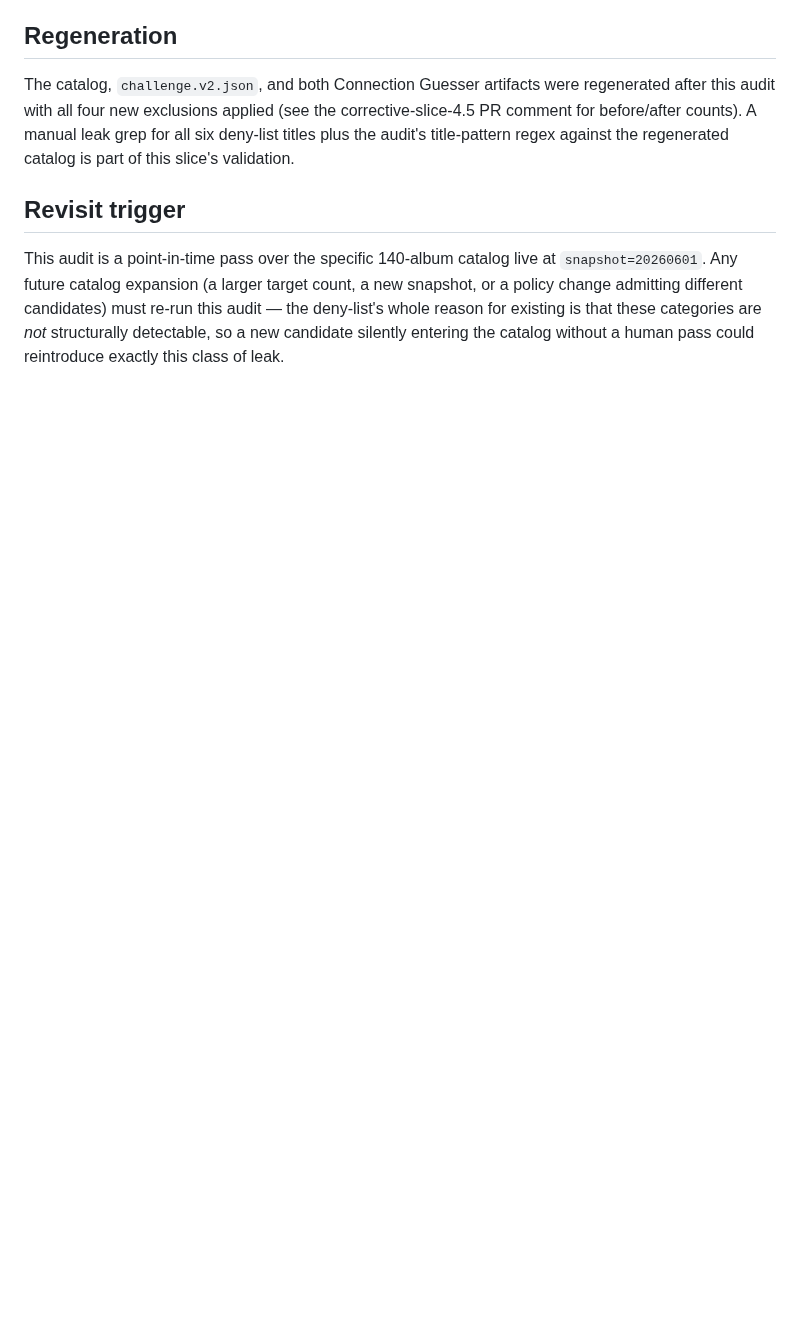
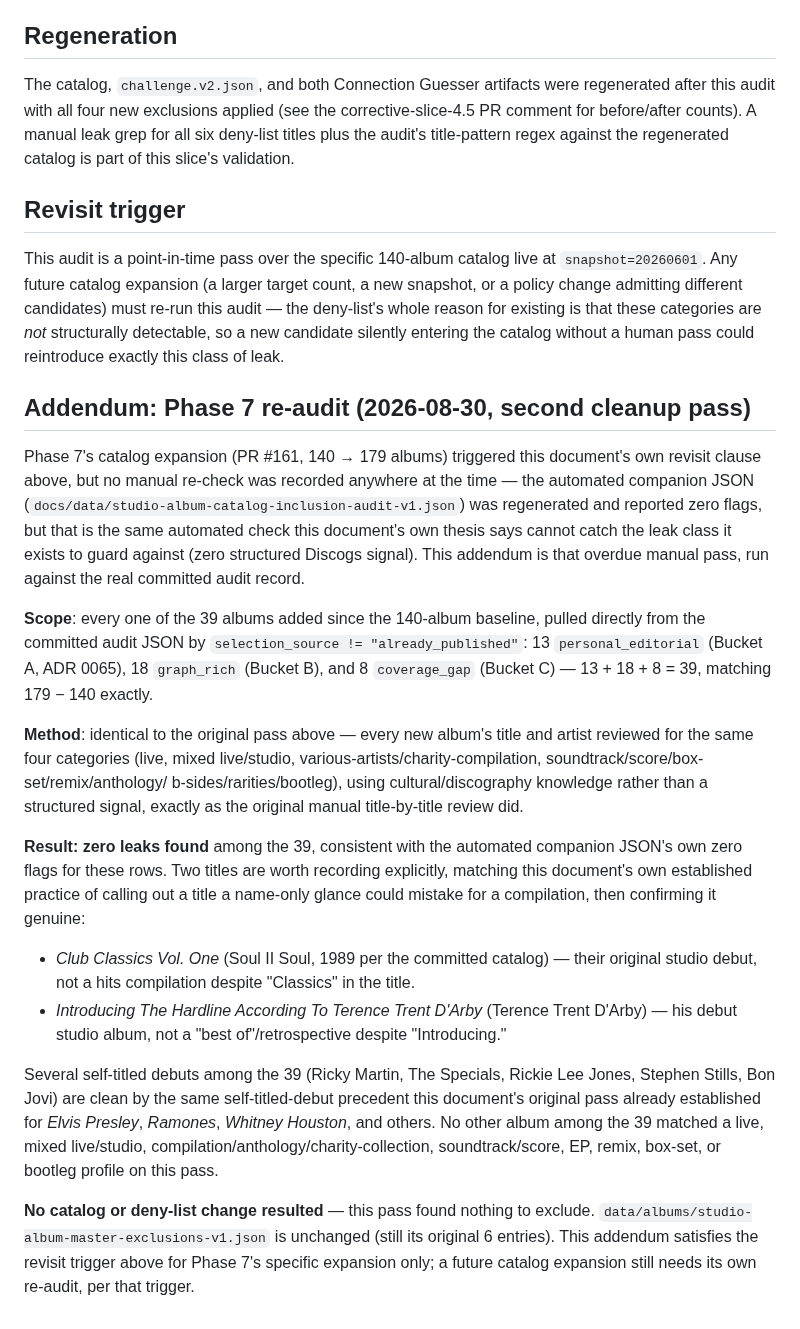
Before and after one commit to edonahue/networked-players, a Markdown page: docs/STUDIO_ALBUM_CATALOG_AUDIT.md, the part around the change. Drawn GitHub-style; blank space fills up the shorter version.

Commit message:
Add the overdue Phase 7 manual catalog re-audit (zero leaks found)
Second cleanup pass, Slice 4 of 4 (final) -- documentation-only, no code
changes.

docs/STUDIO_ALBUM_CATALOG_AUDIT.md's own "Revisit trigger" says any future
catalog expansion "must re-run this audit" -- the whole reason the manual
pass exists is that some leaks (its own examples: Eat A Peach, We Are The
World) have zero structured Discogs signal and are only catchable by a
human title-by-title read, not the automated checks. Phase 7 (PR #161,
140->179 albums) was exactly such an expansion, and no manual re-check was
ever recorded for it -- the automated companion JSON was regenerated (0
flags), but that's the same automated check the document says can't catch
this leak class on its own.

This commit is that overdue manual pass: all 39 albums added since the
140-album baseline (13 personal_editorial + 18 graph_rich + 8
coverage_gap, pulled directly from the committed
studio-album-catalog-inclusion-audit-v1.json, verified to sum to exactly
179-140), reviewed title-by-title against the same four leak categories
the original 2026-07-20 audit used, by the same "human-equivalent pass,
cultural/discography knowledge" method.

Result: zero leaks found, consistent with the automated pass's own zero
flags for these rows. Two titles recorded explicitly (Club Classics Vol.
One, Introducing The Hardline According To Terence Trent D'Arby) as
name-only-compilation-lookalikes confirmed genuine, matching the original
audit's own established practice for that pattern. No catalog or
deny-list change results -- data/albums/studio-album-master-exclusions-v1.json
is unchanged. This satisfies the revisit trigger for Phase 7's specific
expansion only; a future expansion still needs its own re-audit.

This closes out the second cleanup pass (documentation gaps,
inefficiencies, bugs -- PRs #184-186 plus this one) requested at the start
of this work.

Co-Authored-By: Claude Sonnet 5 <noreply@anthropic.com>
Claude-Session: https://claude.ai/code/session_98732923-8a7b-4ba6-b118-50a3dfef872a

```diff
--- a/docs/STUDIO_ALBUM_CATALOG_AUDIT.md
+++ b/docs/STUDIO_ALBUM_CATALOG_AUDIT.md
@@ -109,3 +109,50 @@ snapshot, or a policy change admitting different candidates) must re-run this
 audit — the deny-list's whole reason for existing is that these categories are
 *not* structurally detectable, so a new candidate silently entering the catalog
 without a human pass could reintroduce exactly this class of leak.
+
+## Addendum: Phase 7 re-audit (2026-08-30, second cleanup pass)
+
+Phase 7's catalog expansion (PR #161, 140 → 179 albums) triggered this document's
+own revisit clause above, but no manual re-check was recorded anywhere at the
+time — the automated companion JSON (`docs/data/studio-album-catalog-inclusion-audit-v1.json`)
+was regenerated and reported zero flags, but that is the same automated check this
+document's own thesis says cannot catch the leak class it exists to guard against
+(zero structured Discogs signal). This addendum is that overdue manual pass, run
+against the real committed audit record.
+
+**Scope**: every one of the 39 albums added since the 140-album baseline, pulled
+directly from the committed audit JSON by `selection_source != "already_published"`:
+13 `personal_editorial` (Bucket A, ADR 0065), 18 `graph_rich` (Bucket B), and 8
+`coverage_gap` (Bucket C) — 13 + 18 + 8 = 39, matching 179 − 140 exactly.
+
+**Method**: identical to the original pass above — every new album's title and
+artist reviewed for the same four categories (live, mixed live/studio,
+various-artists/charity-compilation, soundtrack/score/box-set/remix/anthology/
+b-sides/rarities/bootleg), using cultural/discography knowledge rather than a
+structured signal, exactly as the original manual title-by-title review did.
+
+**Result: zero leaks found** among the 39, consistent with the automated
+companion JSON's own zero flags for these rows. Two titles are worth recording
+explicitly, matching this document's own established practice of calling out a
+title a name-only glance could mistake for a compilation, then confirming it
+genuine:
+
+- *Club Classics Vol. One* (Soul II Soul, 1989 per the committed catalog) —
+  their original studio debut, not a hits compilation despite "Classics" in
+  the title.
+- *Introducing The Hardline According To Terence Trent D'Arby* (Terence Trent
+  D'Arby) — his debut studio album, not a "best of"/retrospective despite
+  "Introducing."
+
+Several self-titled debuts among the 39 (Ricky Martin, The Specials, Rickie Lee
+Jones, Stephen Stills, Bon Jovi) are clean by the same self-titled-debut
+precedent this document's original pass already established for *Elvis Presley*,
+*Ramones*, *Whitney Houston*, and others. No other album among the 39 matched a
+live, mixed live/studio, compilation/anthology/charity-collection,
+soundtrack/score, EP, remix, box-set, or bootleg profile on this pass.
+
+**No catalog or deny-list change resulted** — this pass found nothing to
+exclude. `data/albums/studio-album-master-exclusions-v1.json` is unchanged (still
+its original 6 entries). This addendum satisfies the revisit trigger above for
+Phase 7's specific expansion only; a future catalog expansion still needs its own
+re-audit, per that trigger.
```
